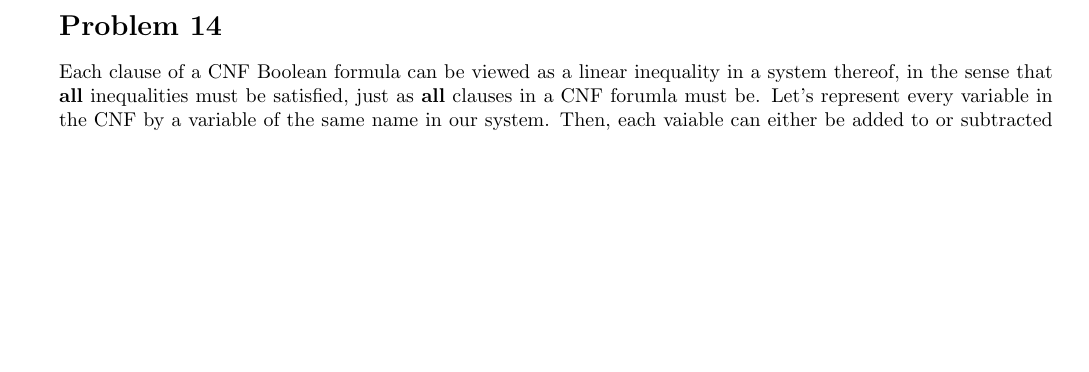
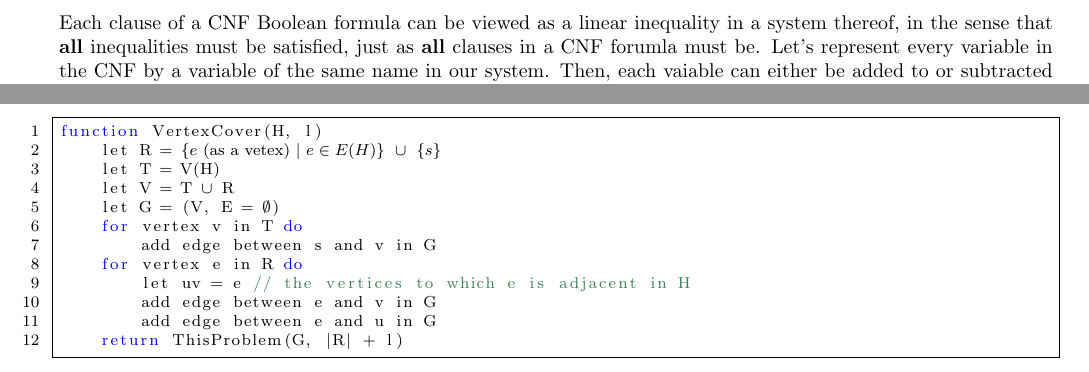
Before and after one commit to iggy14750/algos1510, a LaTeX problem sheet (assignment21/a21.tex): part of page 2 of 2 before the commit and two parts of pages 2 and 3 of 3 after it, the two joined at a grey line, cut at the place of the change, the shorter picture padded with empty space. Compiled offline with pdfLaTeX.

Commit message:
pseudocode is starting to look more pseudo

```diff
--- a/assignment21/a21.tex
+++ b/assignment21/a21.tex
@@ -136,4 +136,22 @@ function CNF-Decider(F)
     return LinearIneqDecider(S)
 \end{lstlisting}
 
+\pagebreak
+\prob{19}
+
+\begin{lstlisting}
+function VertexCover(H, l)
+    let R = $\{ e \text{ (as a vetex)} \ |\ e \in E(H) \}$ $\cup$ $\{s\}$
+    let T = V(H)
+    let V = T $\cup$ R
+    let G = (V, E = $\emptyset$)
+    for vertex v in T do
+        add edge between s and v in G
+    for vertex e in R do
+        let uv = e // the vertices to which e is adjacent in H
+        add edge between e and v in G
+        add edge between e and u in G
+    return ThisProblem(G, |R| + l)
+\end{lstlisting}
+
 \end{document}
```
